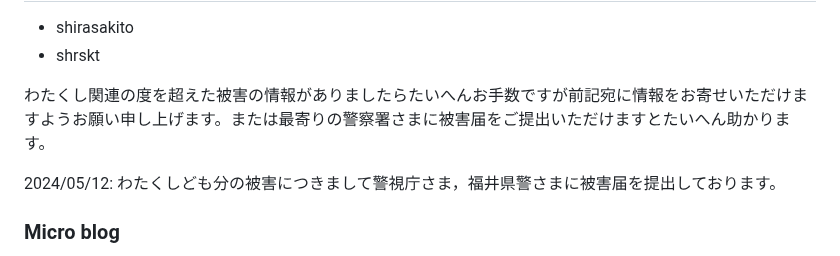
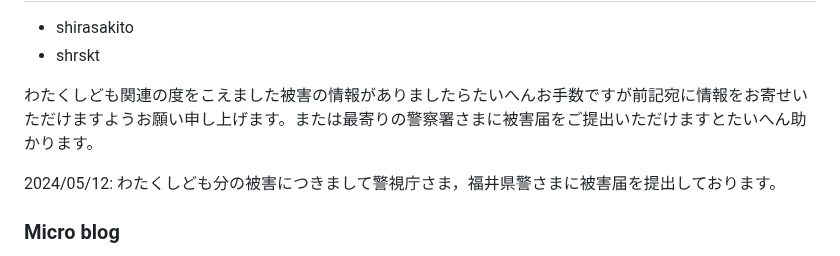
Before and after one commit to shirasakito/shirasakito.github.io, a Markdown page: README.md, the part around the change. Rendered like a GitHub page.

```diff
--- a/README.md
+++ b/README.md
@@ -48,7 +48,7 @@ AutoPrinter
 - shirasakito
 - shrskt
 
-わたくし関連の度を超えた被害の情報がありましたらたいへんお手数ですが前記宛に情報をお寄せいただけますようお願い申し上げます。または最寄りの警察署さまに被害届をご提出いただけますとたいへん助かります。
+わたくしども関連の度をこえました被害の情報がありましたらたいへんお手数ですが前記宛に情報をお寄せいただけますようお願い申し上げます。または最寄りの警察署さまに被害届をご提出いただけますとたいへん助かります。
 
 2024/05/12: わたくしども分の被害につきまして警視庁さま，福井県警さまに被害届を提出しております。
 
```
